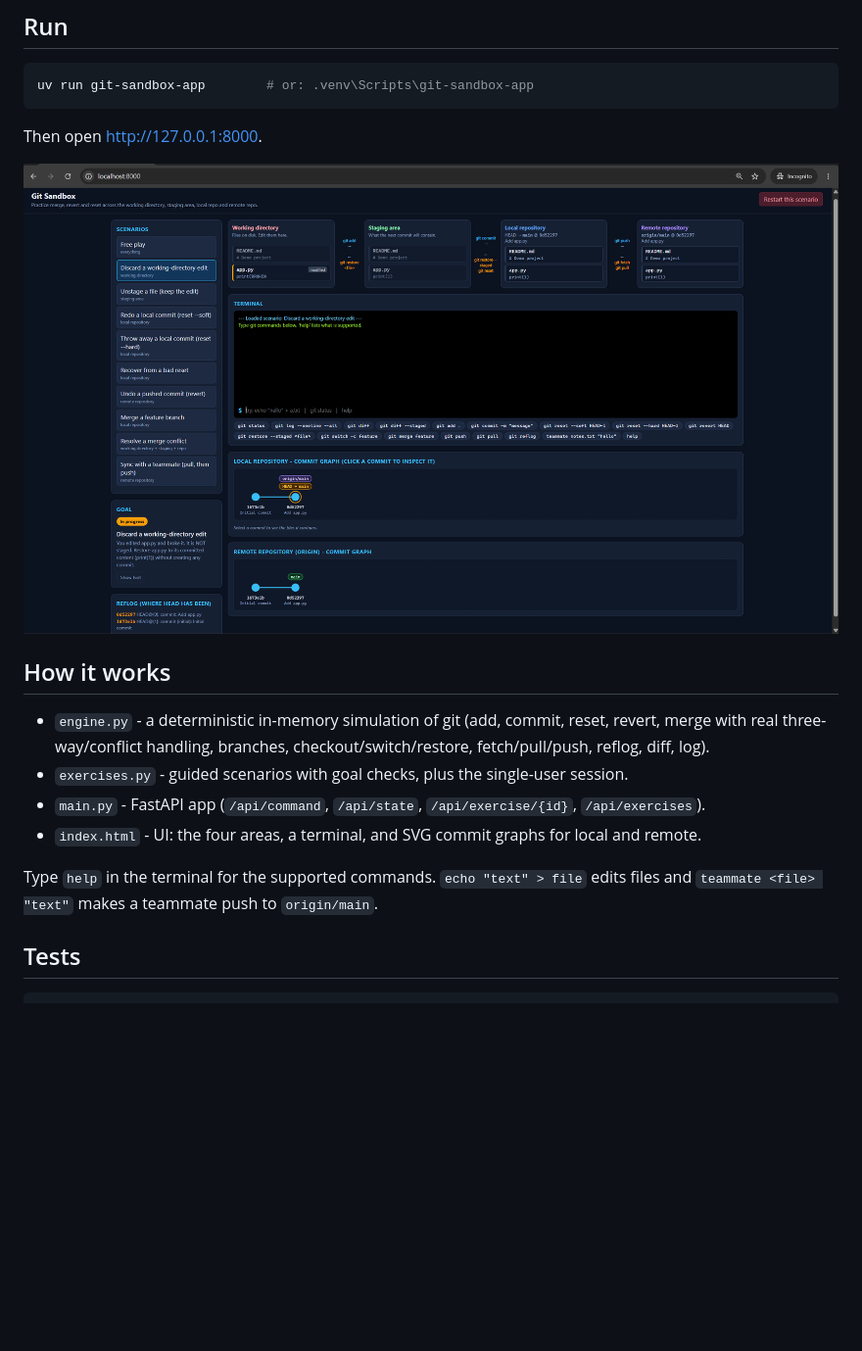
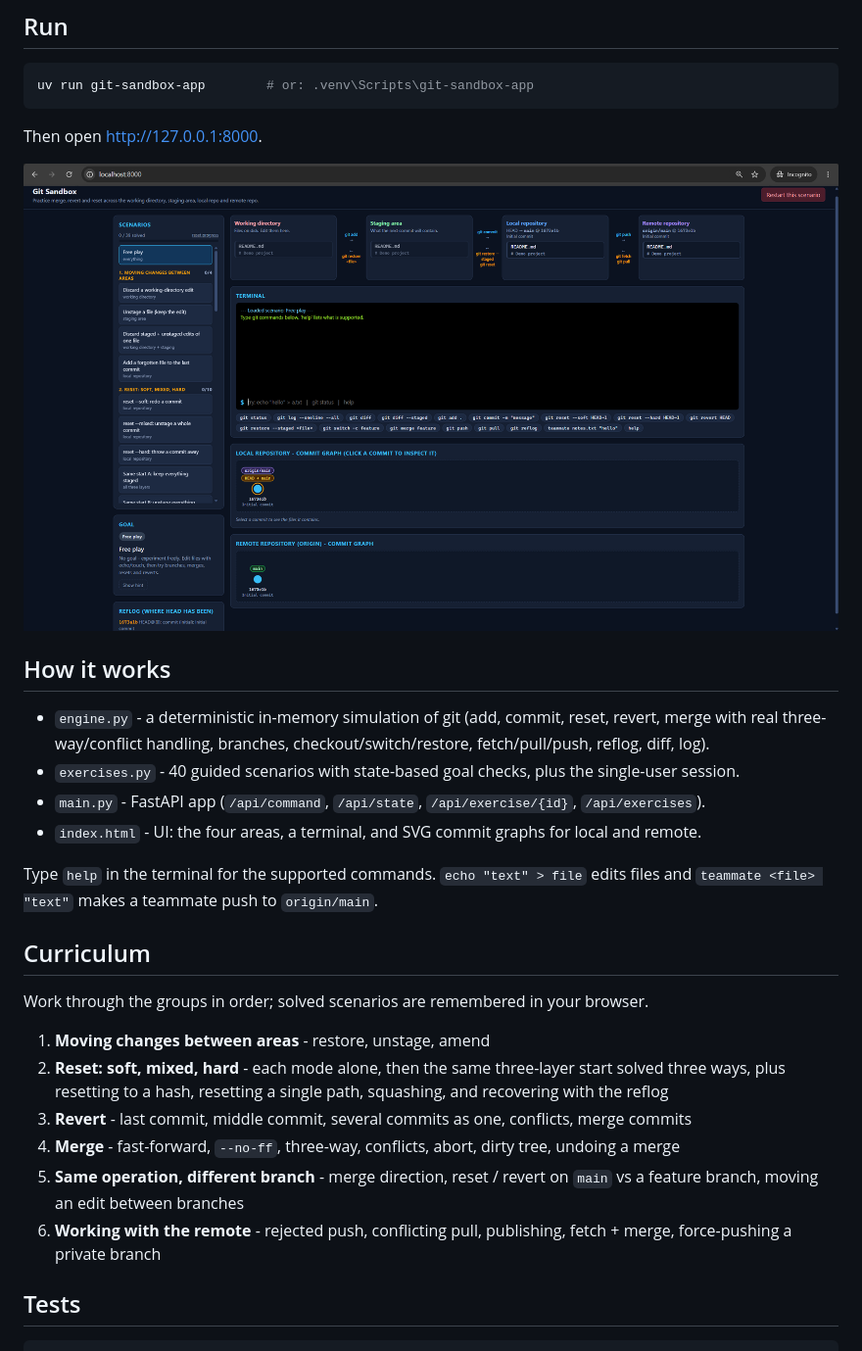
Before and after one commit to manju838/git-sandbox-app, a Markdown page: README.md, the part around the change. Shown: that part at 98% size. Drawn GitHub-style; pictures changed too: assets/preview.png; blank space fills up the shorter version.

Commit message:
updated exercises

````diff
--- a/README.md
+++ b/README.md
@@ -17,13 +17,27 @@ Then open <http://127.0.0.1:8000>.
 
 - `engine.py` - a deterministic in-memory simulation of git (add, commit, reset, revert, merge with real
   three-way/conflict handling, branches, checkout/switch/restore, fetch/pull/push, reflog, diff, log).
-- `exercises.py` - guided scenarios with goal checks, plus the single-user session.
+- `exercises.py` - 40 guided scenarios with state-based goal checks, plus the single-user session.
 - `main.py` - FastAPI app (`/api/command`, `/api/state`, `/api/exercise/{id}`, `/api/exercises`).
 - `index.html` - UI: the four areas, a terminal, and SVG commit graphs for local and remote.
 
 Type `help` in the terminal for the supported commands. `echo "text" > file` edits files and
 `teammate <file> "text"` makes a teammate push to `origin/main`.
 
+## Curriculum
+
+Work through the groups in order; solved scenarios are remembered in your browser.
+
+1. **Moving changes between areas** - restore, unstage, amend
+2. **Reset: soft, mixed, hard** - each mode alone, then the same three-layer start solved three ways, plus
+   resetting to a hash, resetting a single path, squashing, and recovering with the reflog
+3. **Revert** - last commit, middle commit, several commits as one, conflicts, merge commits
+4. **Merge** - fast-forward, `--no-ff`, three-way, conflicts, abort, dirty tree, undoing a merge
+5. **Same operation, different branch** - merge direction, reset / revert on `main` vs a feature branch,
+   moving an edit between branches
+6. **Working with the remote** - rejected push, conflicting pull, publishing, fetch + merge, force-pushing a
+   private branch
+
 ## Tests
 
 ```powershell
````
Also changed, not shown: 5 other files.
